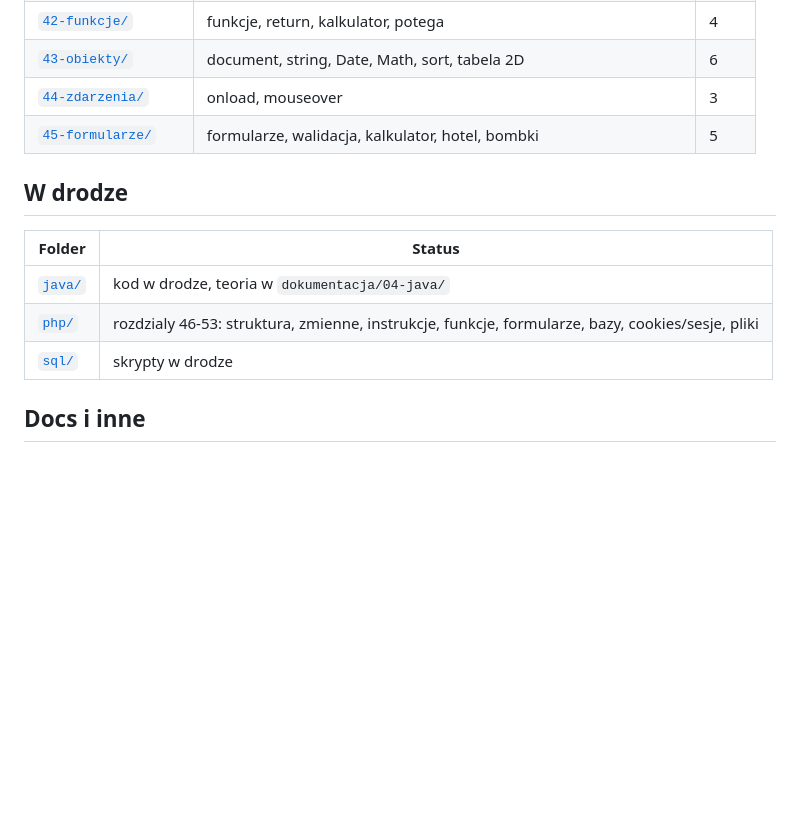
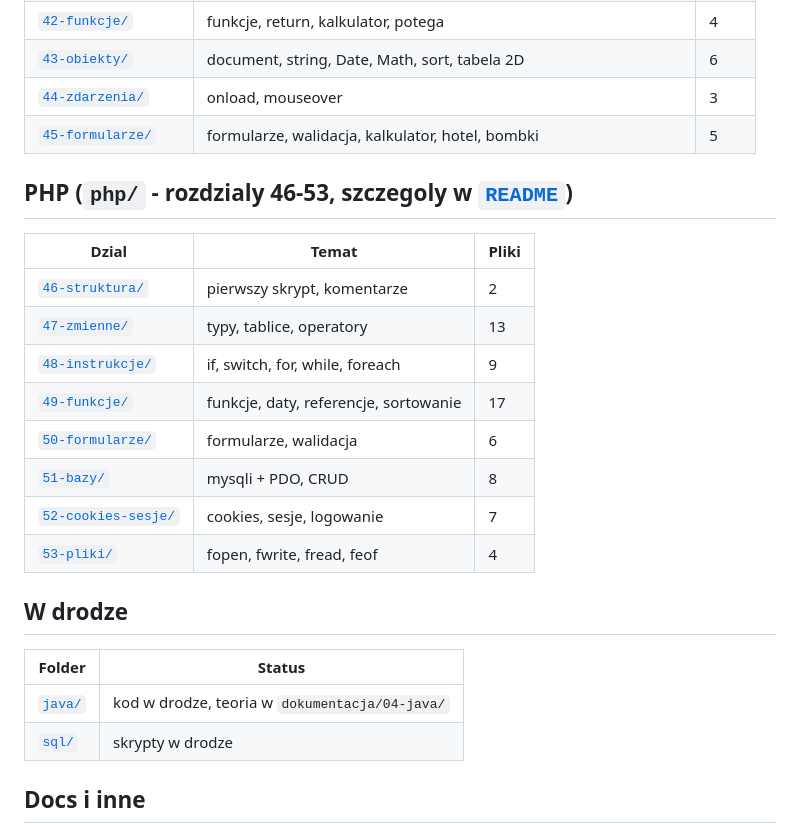
Before and after one commit to blackwallsupport-arch/szkola-4TIOPW, a Markdown page: README.md, the part around the change. Rendered like a GitHub page; blank space fills up the shorter version.

Commit message:
README: PHP z tabelka rozdzialow 46-53

```diff
--- a/README.md
+++ b/README.md
@@ -46,12 +46,24 @@ Masz link? To po prostu go otworz: `https://github.com/blackwallsupport-arch/szk
 | [`44-zdarzenia/`](javascript/44-zdarzenia) | onload, mouseover | 3 |
 | [`45-formularze/`](javascript/45-formularze) | formularze, walidacja, kalkulator, hotel, bombki | 5 |
 
+## PHP (`php/` - rozdzialy 46-53, szczegoly w [`README`](php/README.md))
+
+| Dzial | Temat | Pliki |
+|---|---|---|
+| [`46-struktura/`](php/46-struktura) | pierwszy skrypt, komentarze | 2 |
+| [`47-zmienne/`](php/47-zmienne) | typy, tablice, operatory | 13 |
+| [`48-instrukcje/`](php/48-instrukcje) | if, switch, for, while, foreach | 9 |
+| [`49-funkcje/`](php/49-funkcje) | funkcje, daty, referencje, sortowanie | 17 |
+| [`50-formularze/`](php/50-formularze) | formularze, walidacja | 6 |
+| [`51-bazy/`](php/51-bazy) | mysqli + PDO, CRUD | 8 |
+| [`52-cookies-sesje/`](php/52-cookies-sesje) | cookies, sesje, logowanie | 7 |
+| [`53-pliki/`](php/53-pliki) | fopen, fwrite, fread, feof | 4 |
+
 ## W drodze
 
 | Folder | Status |
 |---|---|
 | [`java/`](java) | kod w drodze, teoria w `dokumentacja/04-java/` |
-| [`php/`](php) | rozdzialy 46-53: struktura, zmienne, instrukcje, funkcje, formularze, bazy, cookies/sesje, pliki |
 | [`sql/`](sql) | skrypty w drodze |
 
 ## Docs i inne
```
